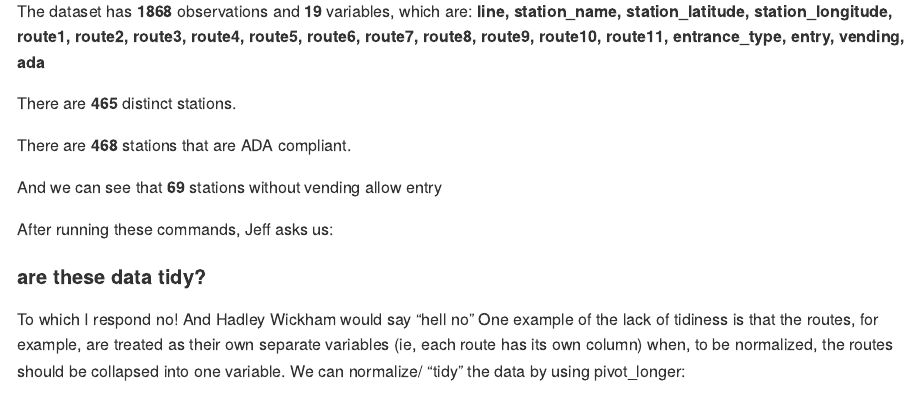
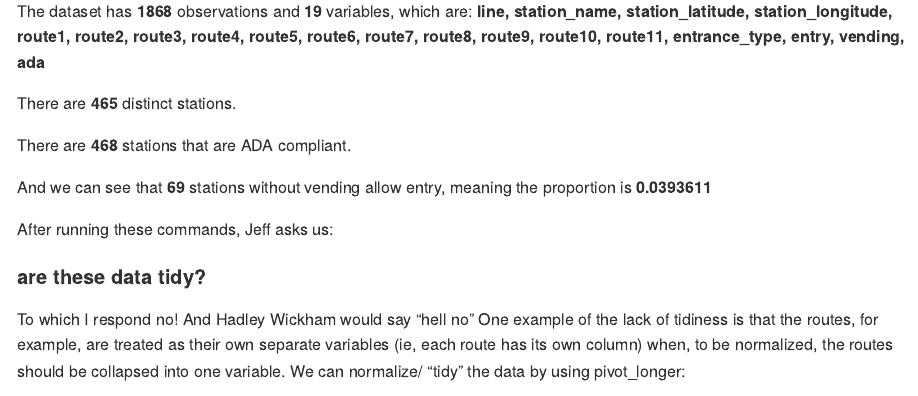
Before and after one commit to mggn/p8105_hw2_mgg2153, an R Markdown document (p8105_hw2_mgg2153.Rmd): the page in a window 1100 px wide, from 2440 px down. The pictures show the output file p8105_hw2_mgg2153.md that the author committed with the source, drawn offline in the style of GitHub.

Commit message:
ok actually last one lol bye

```diff
--- a/p8105_hw2_mgg2153.Rmd
+++ b/p8105_hw2_mgg2153.Rmd
@@ -116,7 +116,8 @@ There are **`r transit_df %>% distinct(line, station_name) %>% count()`** distin
 
 There are **`r transit_df %>% filter(ada == "TRUE") %>% count()`** stations that are ADA compliant.
 
-And we can see that **`r transit_df %>% filter(vending == "NO" & entry == "TRUE") %>% count()`** stations without vending allow entry
+And we can see that **`r transit_df %>% filter(vending == "NO" & entry == "TRUE") %>% count()`** stations without vending allow entry,
+meaning the proportion is **`r (transit_df %>% filter(vending == "NO" & entry == "TRUE") %>% count())/(transit_df %>% filter(entry == "TRUE") %>% count())`**
 
 
 After running these commands, Jeff asks us:
```
Also changed, not shown: p8105_hw2_mgg2153.md.
